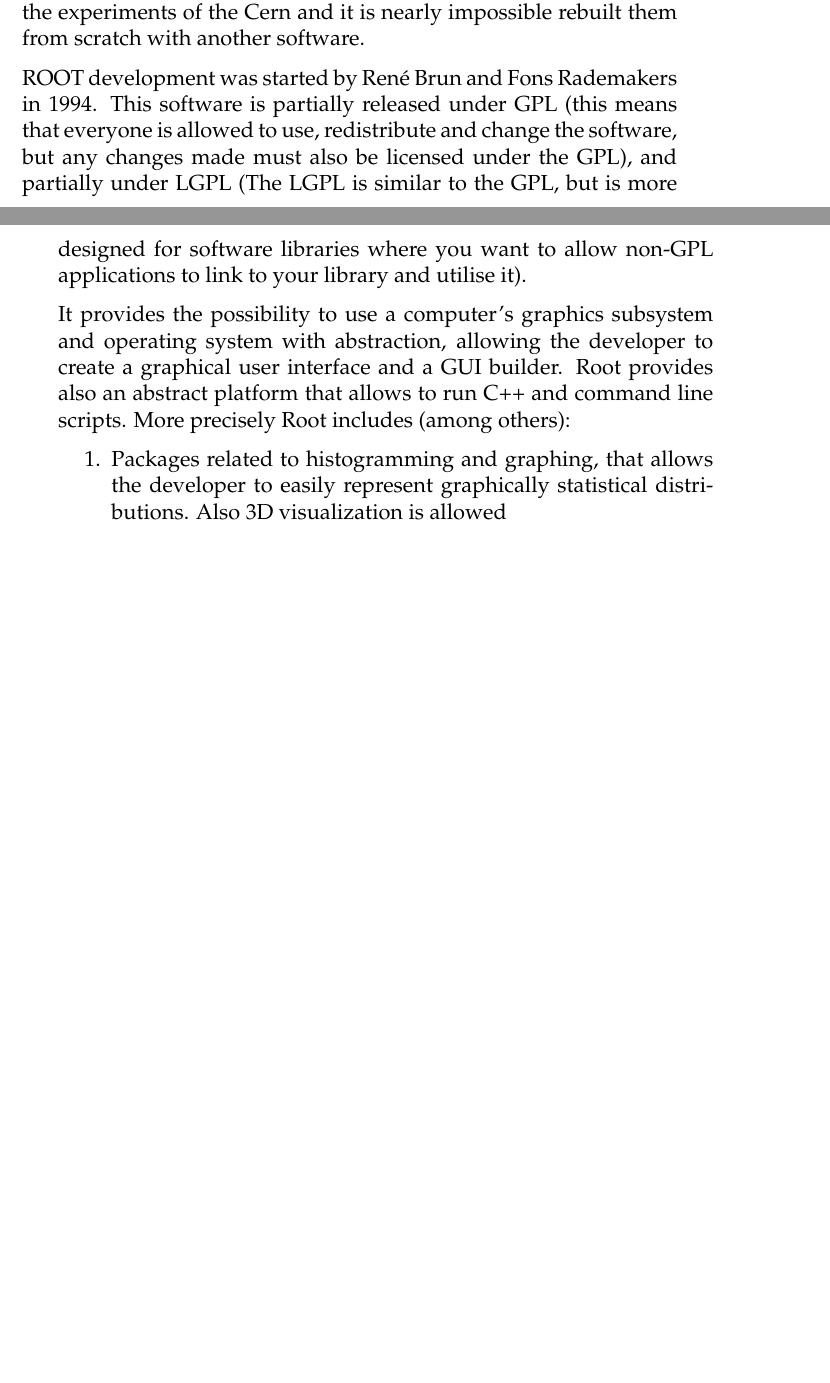
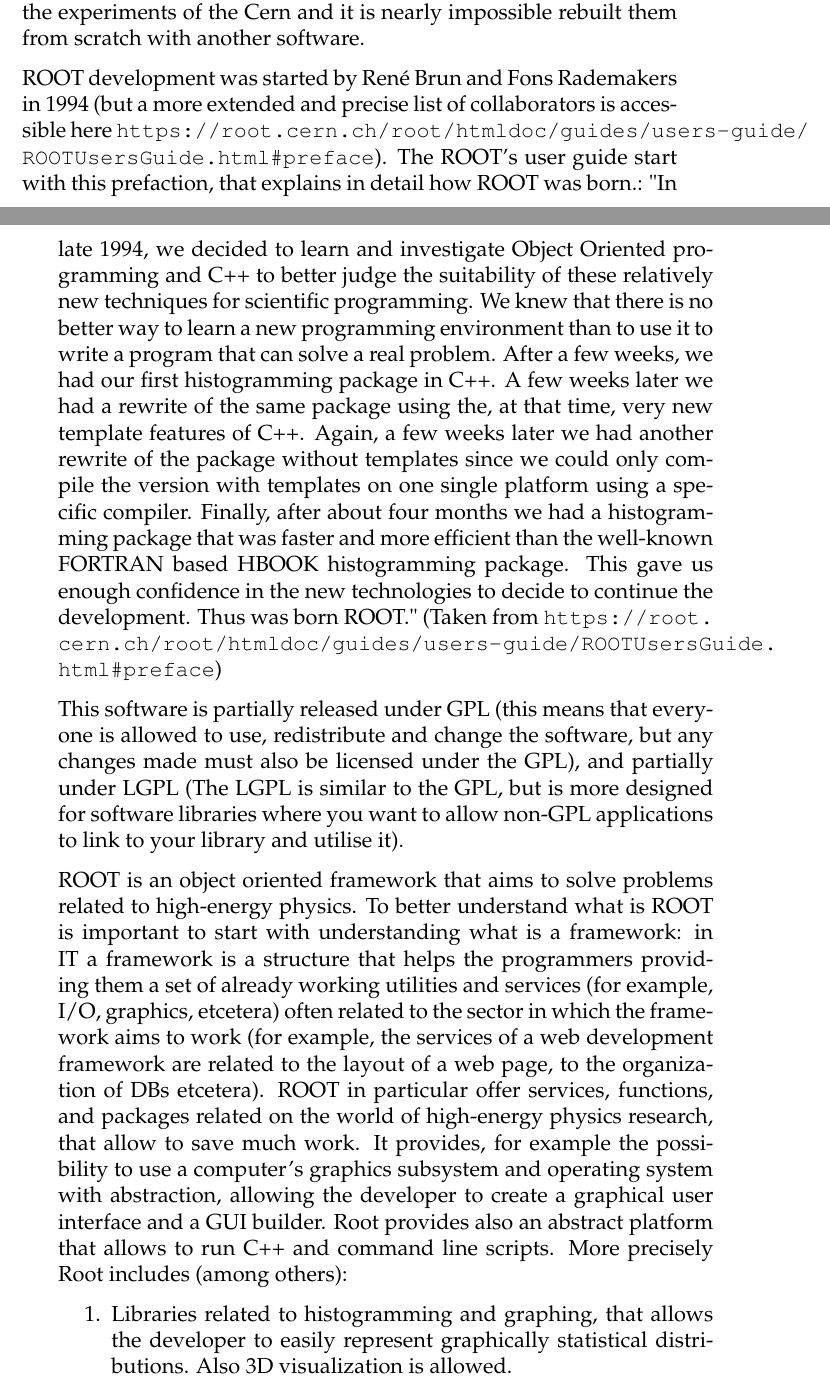
Before and after one commit to agb91/TesiWriting, a LaTeX thesis (untitled/main.tex, which reads untitled/Chapters/Chapter2.tex): two parts of pages 18 and 19 of 27, joined at a grey line, cut so that both start at the same text, the shorter picture padded with empty space. Compiled offline with pdfLaTeX.

Commit message:
chapter 2 partially completed

```diff
--- a/untitled/Chapters/Chapter2.tex
+++ b/untitled/Chapters/Chapter2.tex
@@ -123,13 +123,20 @@
 For the AEgIS experiment ROOT is the chosen software to carry out the activities of data analysis. The reason is that this software has been specifically tailored to meet the requirements of the analysis applied to particle physics.
 Another advantage of Root is that there are a lot of libraries created during the years related to the activities of the experiments of the Cern and it is nearly impossible rebuilt them from scratch with another software.
 
-ROOT development was started by René Brun and Fons Rademakers in 1994. This software is partially released under GPL (this means that everyone is allowed to use, redistribute and change the software, but any changes made must also be licensed under the GPL), and partially under LGPL (The LGPL is similar to the GPL, but is more designed for software libraries where you want to allow non-GPL applications to link to your library and utilise it).
+ROOT development was started by René Brun and Fons Rademakers in 1994 (but a more extended and precise list of collaborators is accessible here \url{https://root.cern.ch/root/htmldoc/guides/users-guide/ROOTUsersGuide.html#preface}).
+The ROOT's user guide start with this prefaction, that explains in detail how ROOT was born.:
+"In late 1994, we decided to learn and investigate Object Oriented programming and C++ to better judge the suitability of these relatively new techniques for scientific programming. We knew that there is no better way to learn a new programming environment than to use it to write a program that can solve a real problem. After a few weeks, we had our first histogramming package in C++. A few weeks later we had a rewrite of the same package using the, at that time, very new template features of C++. Again, a few weeks later we had another rewrite of the package without templates since we could only compile the version with templates on one single platform using a specific compiler. Finally, after about four months we had a histogramming package that was faster and more efficient than the well-known FORTRAN based HBOOK histogramming package. This gave us enough confidence in the new technologies to decide to continue the development. Thus was born ROOT."
+(Taken from \url{https://root.cern.ch/root/htmldoc/guides/users-guide/ROOTUsersGuide.html#preface})
 
-It provides the possibility to use a computer's graphics subsystem and operating system with abstraction, allowing the developer to create a graphical user interface and a GUI builder. Root provides also an abstract platform that allows to run C++ and command line scripts. More precisely Root includes (among others):
+
+This software is partially released under GPL (this means that everyone is allowed to use, redistribute and change the software, but any changes made must also be licensed under the GPL), and partially under LGPL (The LGPL is similar to the GPL, but is more designed for software libraries where you want to allow non-GPL applications to link to your library and utilise it).
+
+ROOT is an object oriented framework that aims to solve problems related to high-energy physics. To better understand what is ROOT is important to start with understanding what is a framework: in IT a framework is a structure that helps the programmers providing them a set of already working utilities and services (for example, I/O, graphics, etcetera) often related to the sector in which the framework aims to work (for example, the services of a web development framework are related to the layout of a web page, to the organization of DBs etcetera). ROOT in particular offer services, functions, and packages related on the world of high-energy physics research, that allow to save much work.
+It provides, for example the possibility to use a computer's graphics subsystem and operating system with abstraction, allowing the developer to create a graphical user interface and a GUI builder. Root provides also an abstract platform that allows to run C++ and command line scripts. More precisely Root includes (among others):
 
 \begin{enumerate}
 
 % 1
-\item Packages related to histogramming and graphing, that allows the developer to easily represent graphically statistical distributions. Also 3D visualization is allowed
+\item Libraries related to histogramming and graphing, that allows the developer to easily represent graphically statistical distributions. Also 3D visualization is allowed.
 
 % 2
```
Also changed, not shown: untitled/Chapters/images/RootStructure.png (added), untitled/main.pdf, untitled/Chapters/Chapter2.tex (20 more changed lines), 10 other files.
